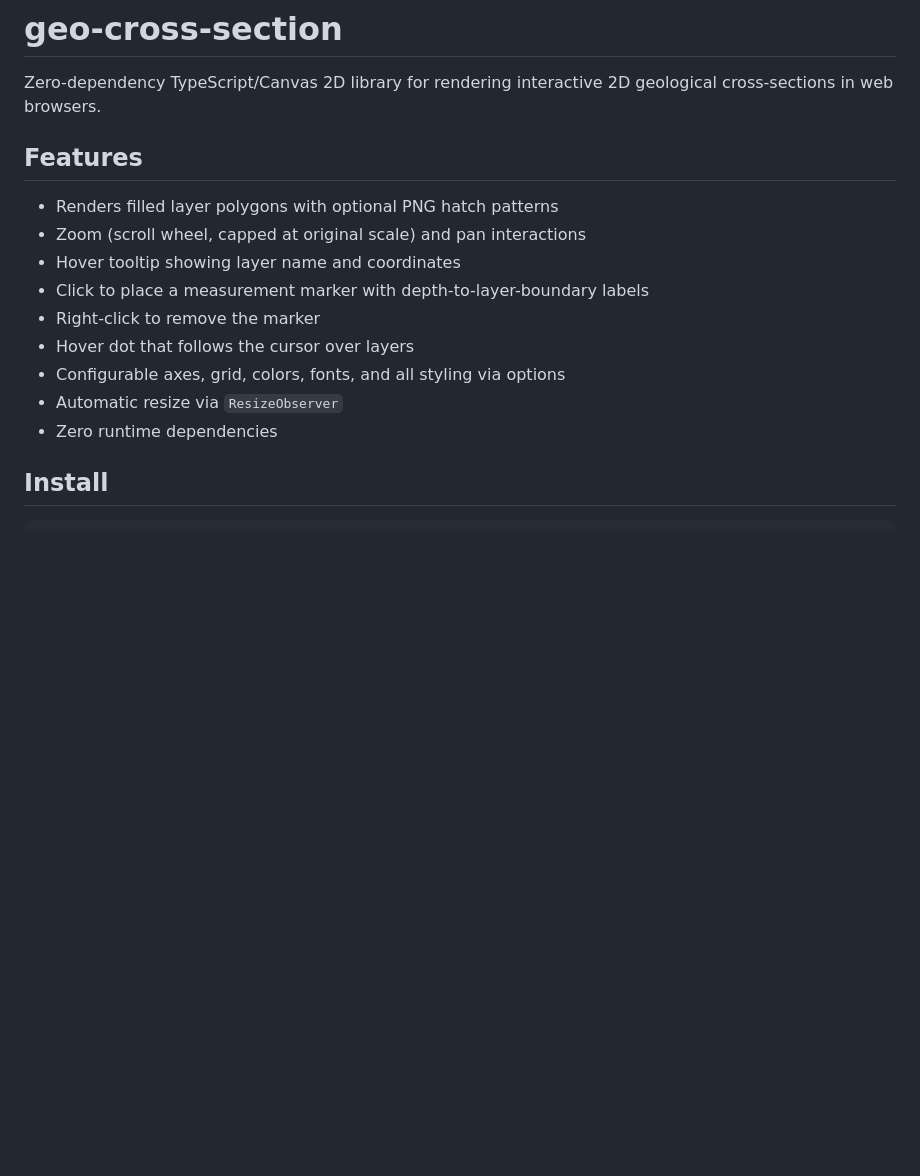
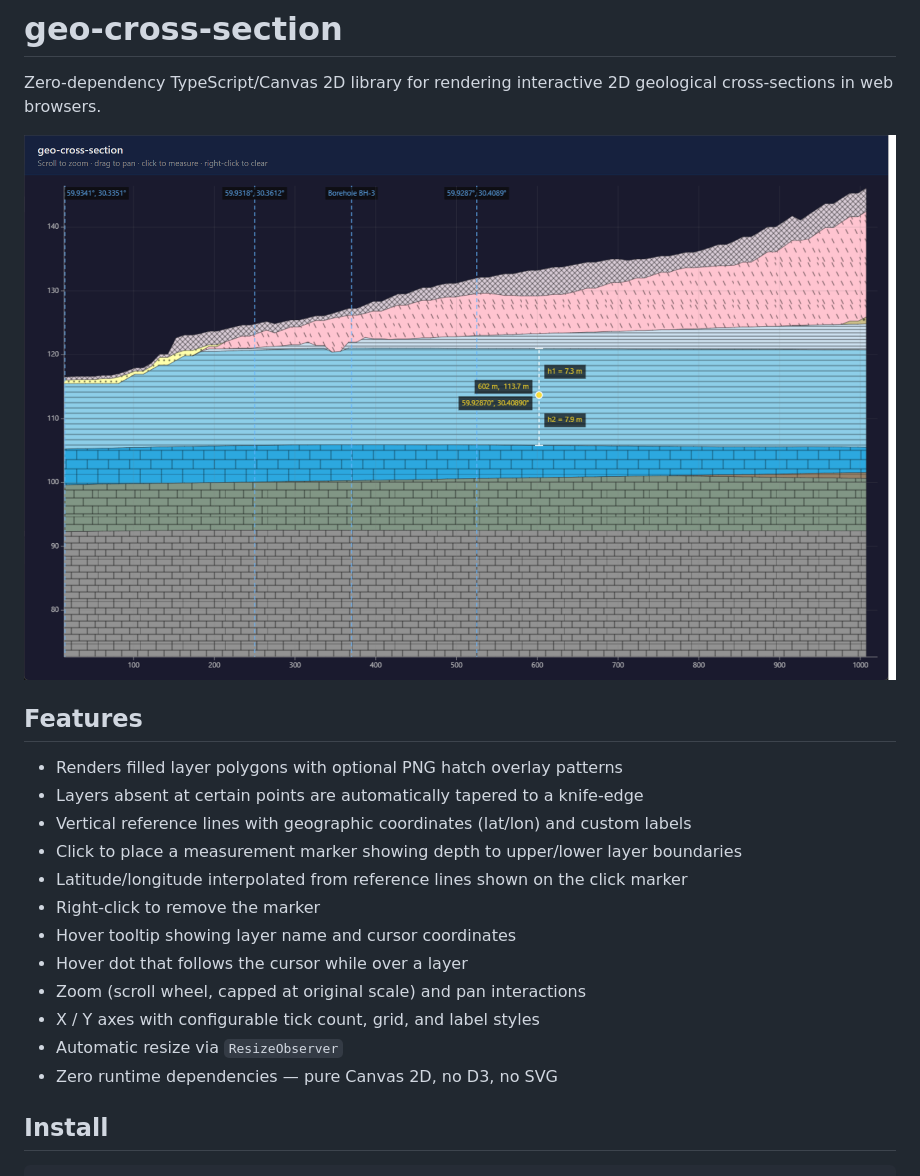
Before and after one commit to vmusulainen/geo-cross-section, a Markdown page: README.md, the part around the change printed below. Rendered like a GitHub page; pictures changed too: screenshot.png (added); blank space fills up the shorter version.

```diff
--- a/README.md
+++ b/README.md
@@ -2,17 +2,22 @@
 
 Zero-dependency TypeScript/Canvas 2D library for rendering interactive 2D geological cross-sections in web browsers.
 
+![Geological cross-section screenshot](./screenshot.png)
+
 ## Features
 
-- Renders filled layer polygons with optional PNG hatch patterns
+- Renders filled layer polygons with optional PNG hatch overlay patterns
+- Layers absent at certain points are automatically tapered to a knife-edge
+- Vertical reference lines with geographic coordinates (lat/lon) and custom labels
+- Click to place a measurement marker showing depth to upper/lower layer boundaries
+- Latitude/longitude interpolated from reference lines shown on the click marker
+- Right-click to remove the marker
+- Hover tooltip showing layer name and cursor coordinates
+- Hover dot that follows the cursor while over a layer
 - Zoom (scroll wheel, capped at original scale) and pan interactions
-- Hover tooltip showing layer name and coordinates
-- Click to place a measurement marker with depth-to-layer-boundary labels
-- Right-click to remove the marker
-- Hover dot that follows the cursor over layers
-- Configurable axes, grid, colors, fonts, and all styling via options
+- X / Y axes with configurable tick count, grid, and label styles
 - Automatic resize via `ResizeObserver`
-- Zero runtime dependencies
+- Zero runtime dependencies — pure Canvas 2D, no D3, no SVG
 
 ## Install
 
```
Also changed, not shown: other parts of README.md (+143 -68 lines).
